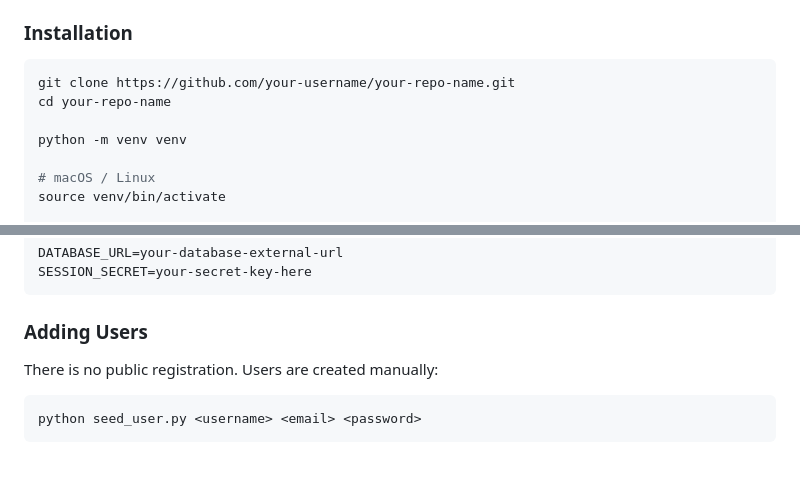
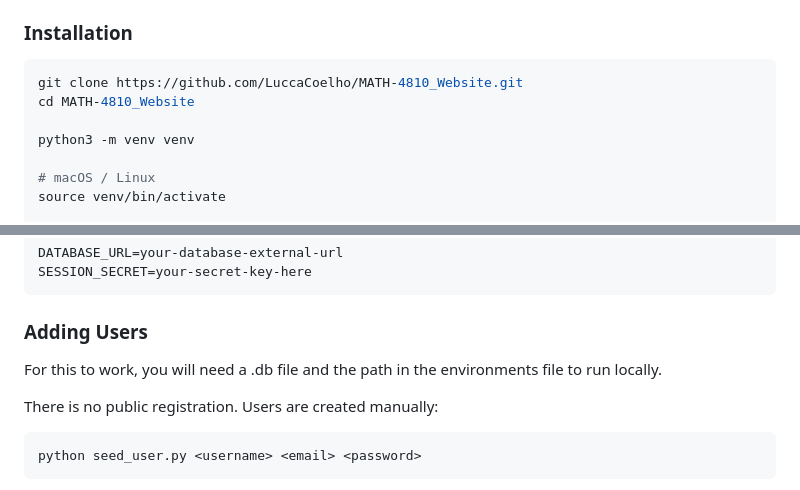
Before and after one commit to LuccaCoelho/MATH-4810_Website, a Markdown page: README.md, 2 parts joined by grey strips. GitHub-like rendering; blank space fills up the shorter version.

````diff
--- a/README.md
+++ b/README.md
@@ -269,10 +269,10 @@ These plots answer one question: can we trust the regression assumptions?
 ### Installation
 
 ```bash
-git clone https://github.com/your-username/your-repo-name.git
-cd your-repo-name
+git clone https://github.com/LuccaCoelho/MATH-4810_Website.git
+cd MATH-4810_Website
 
-python -m venv venv
+python3 -m venv venv
 
 # macOS / Linux
 source venv/bin/activate
@@ -300,6 +300,8 @@ SESSION_SECRET=your-secret-key-here
 ```
 
 ### Adding Users
+
+For this to work, you will need a .db file and the path in the environments file to run locally.
 
 There is no public registration. Users are created manually:
 
````
